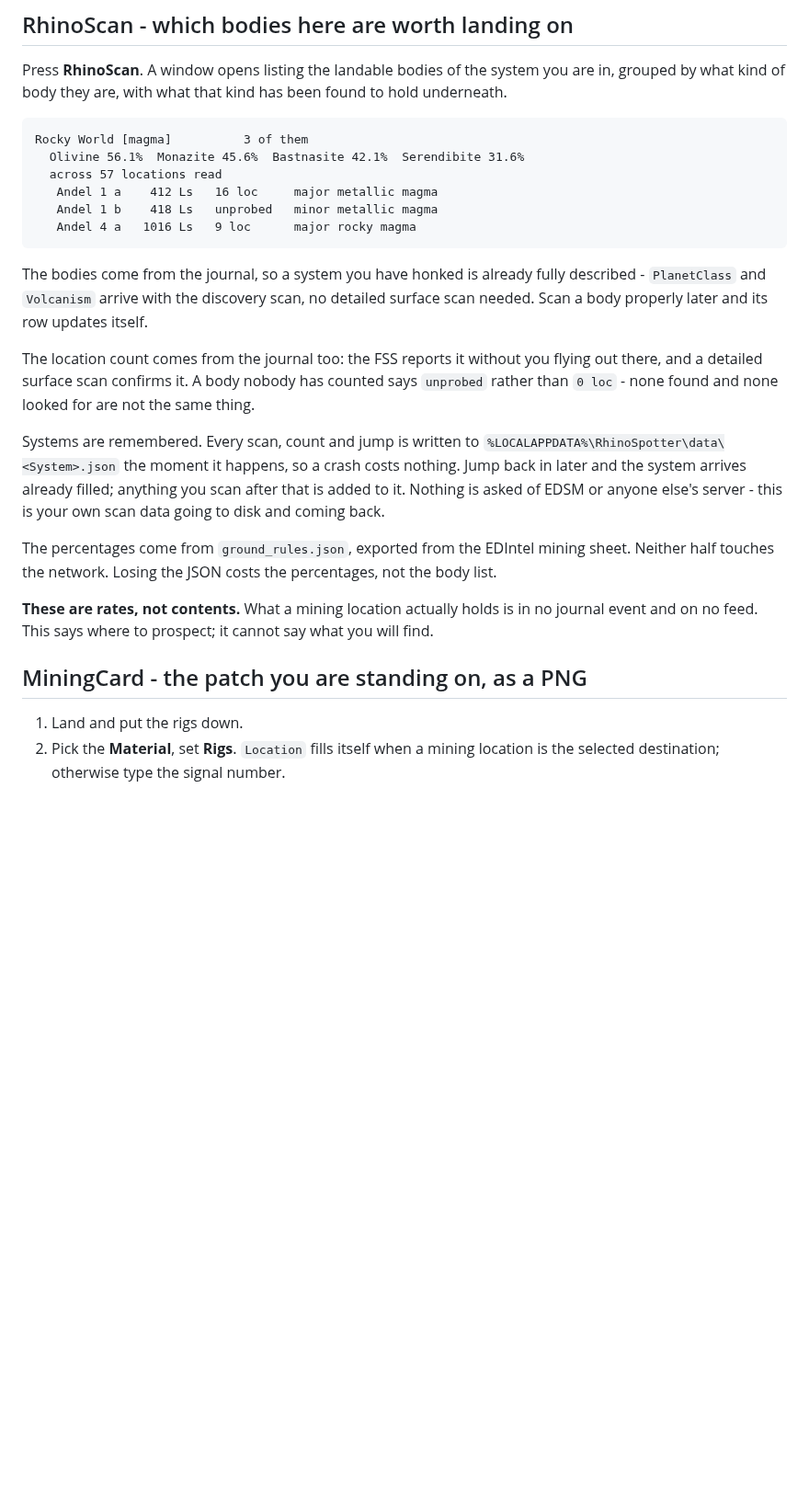
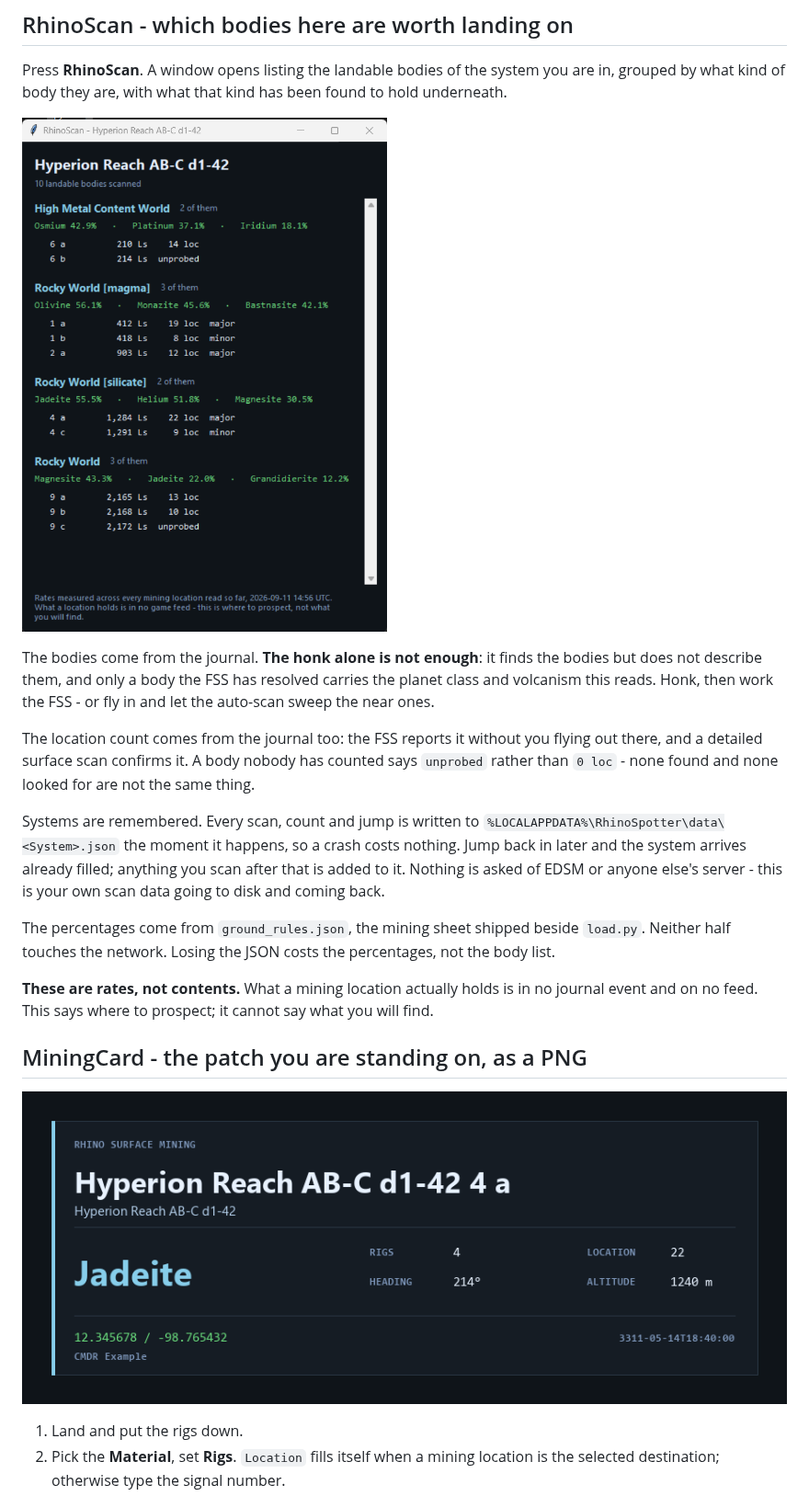
Before and after one commit to Fumlop/EDRhinoSpotter, a Markdown page: README.md, the part around one of its changes. Shown at 92% size. GitHub-like rendering; pictures changed too: docs/miningcard.png (added), docs/rhinoscan.png (added); blank space fills up the shorter version.

````diff
--- a/README.md
+++ b/README.md
@@ -8,19 +8,12 @@ Press **RhinoScan**. A window opens listing the landable bodies of the system
 you are in, grouped by what kind of body they are, with what that kind has
 been found to hold underneath.
 
-```
-Rocky World [magma]          3 of them
-  Olivine 56.1%  Monazite 45.6%  Bastnasite 42.1%  Serendibite 31.6%
-  across 57 locations read
-   Andel 1 a    412 Ls   16 loc     major metallic magma
-   Andel 1 b    418 Ls   unprobed   minor metallic magma
-   Andel 4 a   1016 Ls   9 loc      major rocky magma
-```
+![The scan window](docs/rhinoscan.png)
 
-The bodies come from the journal, so a system you have honked is already fully
-described - `PlanetClass` and `Volcanism` arrive with the discovery scan, no
-detailed surface scan needed. Scan a body properly later and its row updates
-itself.
+The bodies come from the journal. **The honk alone is not enough**: it finds
+the bodies but does not describe them, and only a body the FSS has resolved
+carries the planet class and volcanism this reads. Honk, then work the FSS - or
+fly in and let the auto-scan sweep the near ones.
 
 The location count comes from the journal too: the FSS reports it without you
 flying out there, and a detailed surface scan confirms it. A body nobody has
@@ -34,8 +27,8 @@ anything you scan after that is added to it. Nothing is asked of EDSM or
 anyone else's server - this is your own scan data going to disk and coming
 back.
 
-The percentages come from `ground_rules.json`, exported from the EDIntel
-mining sheet. Neither half touches the network. Losing the JSON costs the
+The percentages come from `ground_rules.json`, the mining sheet shipped beside
+`load.py`. Neither half touches the network. Losing the JSON costs the
 percentages, not the body list.
 
 **These are rates, not contents.** What a mining location actually holds is in
@@ -43,6 +36,8 @@ no journal event and on no feed. This says where to prospect; it cannot say
 what you will find.
 
 ## MiningCard - the patch you are standing on, as a PNG
+
+![A card](docs/miningcard.png)
 
 1. Land and put the rigs down.
 2. Pick the **Material**, set **Rigs**. `Location` fills itself when a mining
````
Also changed, not shown: other parts of README.md (+3 -10 lines), CHANGELOG.md (+4 -4 lines), INSTALL.md (added, +129 -0 lines), structure.md (+8 -6 lines), docs/plugin.png (added), 12 other files.
